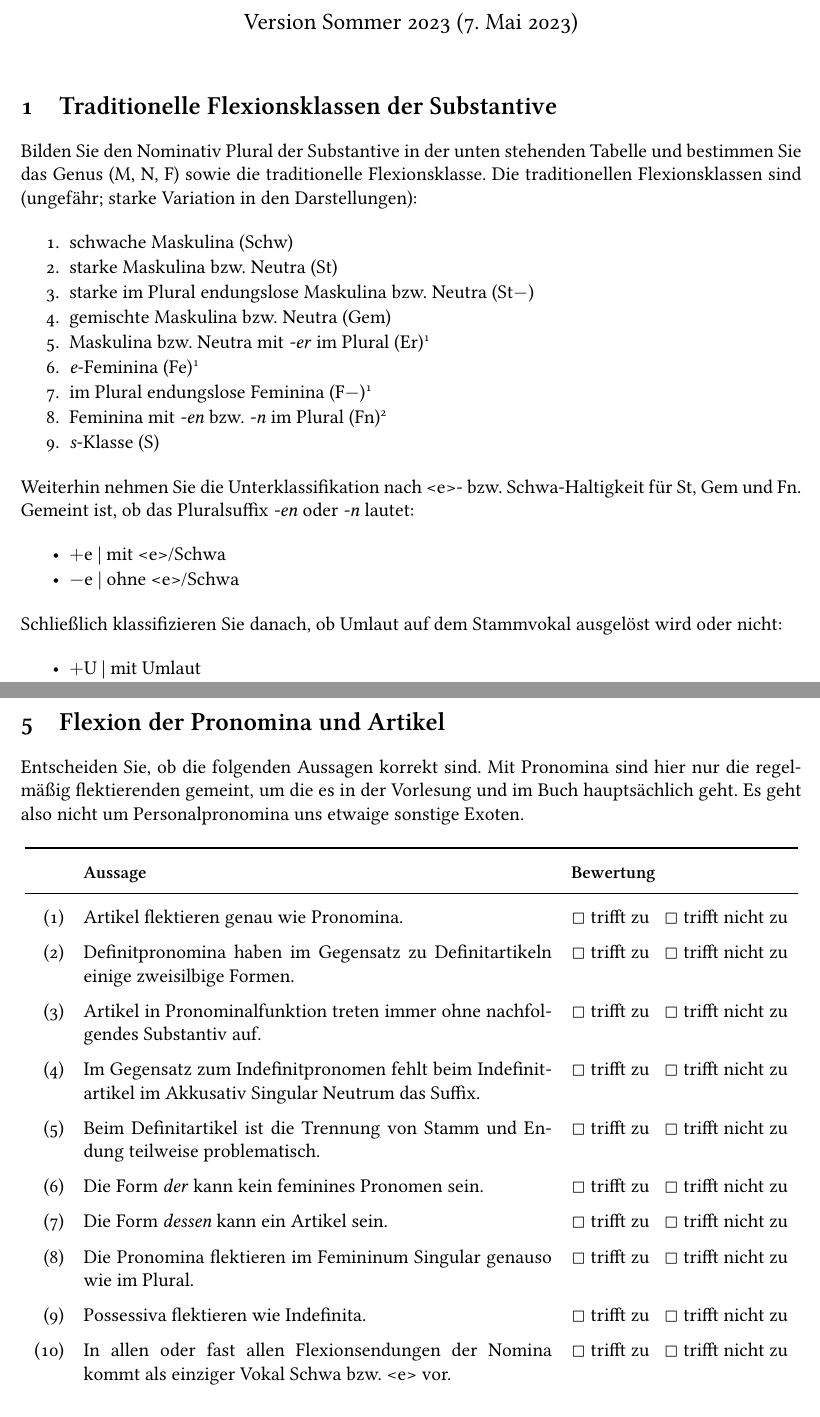
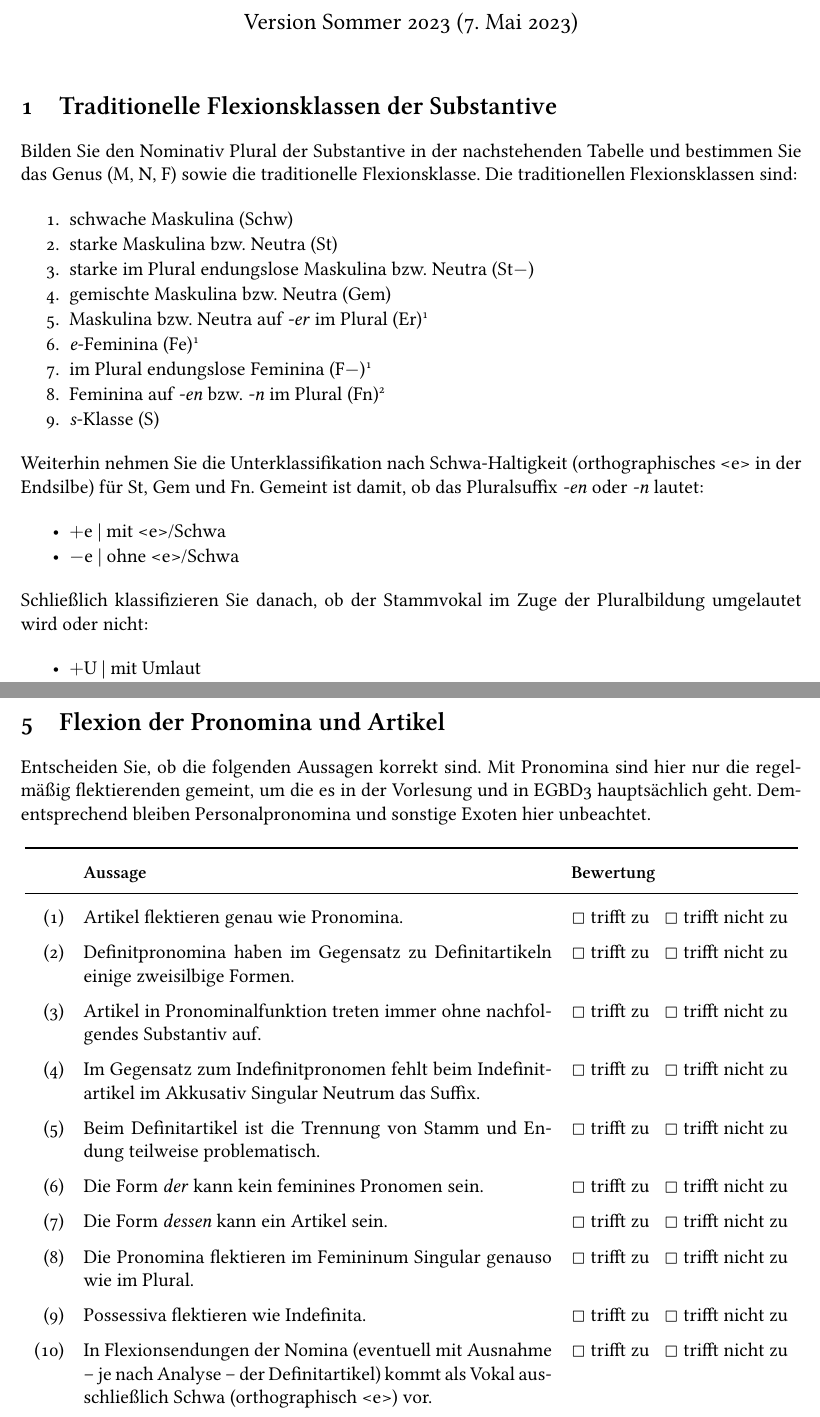
Before and after one commit to rsling/VL-Morphologie, a LaTeX problem sheet (exercises/06-flexion-nomina.tex): two parts of pages 1 and 4 of 4, joined at a grey line, cut so that both start at the same text. The pictures show the PDF file exercises/06-flexion-nomina.pdf that the author committed with the source.

Commit message:
Fixes in ex. wk. 6.

```diff
--- a/exercises/06-flexion-nomina.tex
+++ b/exercises/06-flexion-nomina.tex
@@ -152,32 +152,32 @@
 
 \section{Traditionelle Flexionsklassen der Substantive}
 
-Bilden Sie den Nominativ Plural der Substantive in der unten stehenden Tabelle und bestimmen Sie das Genus (M, N, F) sowie die traditionelle Flexionsklasse.
-Die traditionellen Flexionsklassen sind (ungefähr; starke Variation in den Darstellungen):
+Bilden Sie den Nominativ Plural der Substantive in der nachstehenden Tabelle und bestimmen Sie das Genus (M, N, F) sowie die traditionelle Flexionsklasse.
+Die traditionellen Flexionsklassen sind:
 
 \begin{enumerate}\Lf
   \item schwache Maskulina (Schw) % Hase, Graf
   \item starke Maskulina bzw.\ Neutra (St) % Zahn, Brot
   \item starke im Plural endungslose Maskulina bzw.\ Neutra (St$-$) % Boden
   \item gemischte Maskulina bzw.\ Neutra (Gem) % Schmerz, Auge
-  \item Maskulina bzw.\ Neutra mit \textit{-er} im Plural (Er)\footnotemark[1] % Strauch, Holz
+  \item Maskulina bzw.\ Neutra auf \textit{-er} im Plural (Er)\footnotemark[1] % Strauch, Holz
   \item \textit{e}-Feminina (Fe)\footnotemark[1] % Hand
   \item im Plural endungslose Feminina (F$-$)\footnotemark[1] % Tochter
-  \item Feminina mit \textit{-en} bzw.\ \textit{-n} im Plural (Fn)\footnotemark[2] % Achse, Schicht
+  \item Feminina auf \textit{-en} bzw.\ \textit{-n} im Plural (Fn)\footnotemark[2] % Achse, Schicht
   \item \textit{s}-Klasse (S) % Kamera, Risiko
 \end{enumerate}
 
 \footnotetext[1]{Diese Substantive werden manchmal auch als stark bezeichnet.}
 \footnotetext[2]{Diese Substantive werden manchmal auch als schwach bezeichnet.}
 
-Weiterhin nehmen Sie die Unterklassifikation nach <e>- bzw. Schwa-Haltigkeit für St, Gem und Fn. Gemeint ist, ob das Pluralsuffix \textit{-en} oder \textit{-n} lautet:
+Weiterhin nehmen Sie die Unterklassifikation nach Schwa-Haltigkeit (orthographisches <e> in der Endsilbe) für St, Gem und Fn. Gemeint ist damit, ob das Pluralsuffix \textit{-en} oder \textit{-n} lautet:
 
 \begin{itemize}\Lf
   \item $+$e | mit <e>\slash Schwa
   \item $-$e | ohne <e>\slash Schwa
 \end{itemize}
 
-Schließlich klassifizieren Sie danach, ob Umlaut auf dem Stammvokal ausgelöst wird oder nicht:
+Schließlich klassifizieren Sie danach, ob der Stammvokal im Zuge der Pluralbildung umgelautet wird oder nicht:
 
 \begin{itemize}\Lf
   \item $+$U | mit Umlaut
@@ -303,8 +304,8 @@ Entscheiden Sie für die unterstrichenen Wörter, ob sie Artikel (A) oder Pronom
 \section{Flexion der Pronomina und Artikel}
 
 Entscheiden Sie, ob die folgenden Aussagen korrekt sind.
-Mit Pronomina sind hier nur die regelmäßig flektierenden gemeint, um die es in der Vorlesung und im Buch hauptsächlich geht.
-Es geht also nicht um Personalpronomina uns etwaige sonstige Exoten.
+Mit Pronomina sind hier nur die regelmäßig flektierenden gemeint, um die es in der Vorlesung und in EGBD3 hauptsächlich geht.
+Dementsprechend bleiben Personalpronomina und sonstige Exoten hier unbeachtet.
 
 \begin{center}
   \renewcommand{\arraystretch}{1.5}
@@ -321,7 +322,7 @@ Es geht also nicht um Personalpronomina uns etwaige sonstige Exoten.
     (7) & Die Form \textit{dessen} kann ein Artikel sein. & \Square~trifft zu\ \ \ \Square~trifft nicht zu \\
     (8) & Die Pronomina flektieren im Femininum Singular genauso wie im Plural. & \Square~trifft zu\ \ \ \Square~trifft nicht zu \\
     (9) & Possessiva flektieren wie Indefinita. & \Square~trifft zu\ \ \ \Square~trifft nicht zu \\
-    (10) & In allen oder fast allen Flexionsendungen der Nomina kommt als einziger Vokal Schwa bzw.\ <e> vor. & \Square~trifft zu\ \ \ \Square~trifft nicht zu \\
+    (10) & In Flexionsendungen der Nomina (eventuell mit Ausnahme -- je nach Analyse -- der Definitartikel) kommt als Vokal ausschließlich Schwa (orthographisch <e>) vor. & \Square~trifft zu\ \ \ \Square~trifft nicht zu \\
   \end{tabular}
 \end{center}
 
```
Also changed, not shown: exercises/06-flexion-nomina.pdf, exercises/06-flexion-nomina.tex (33 more changed lines).
